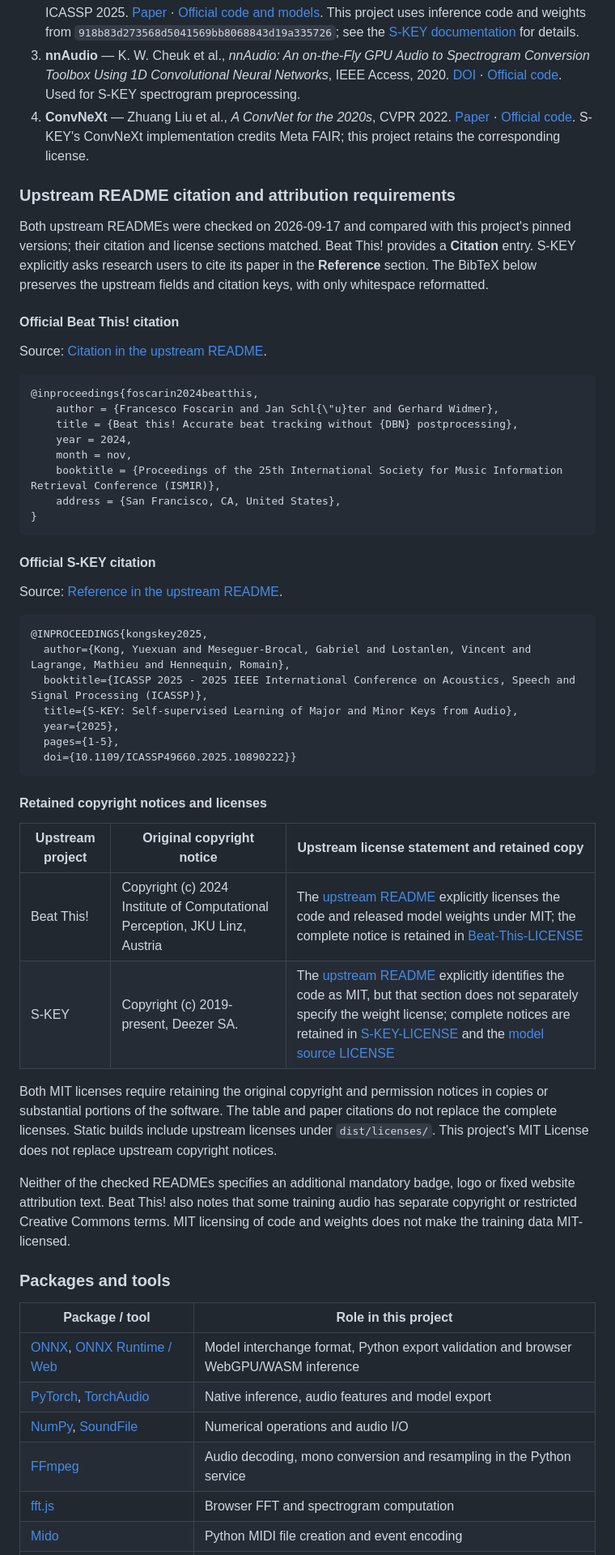
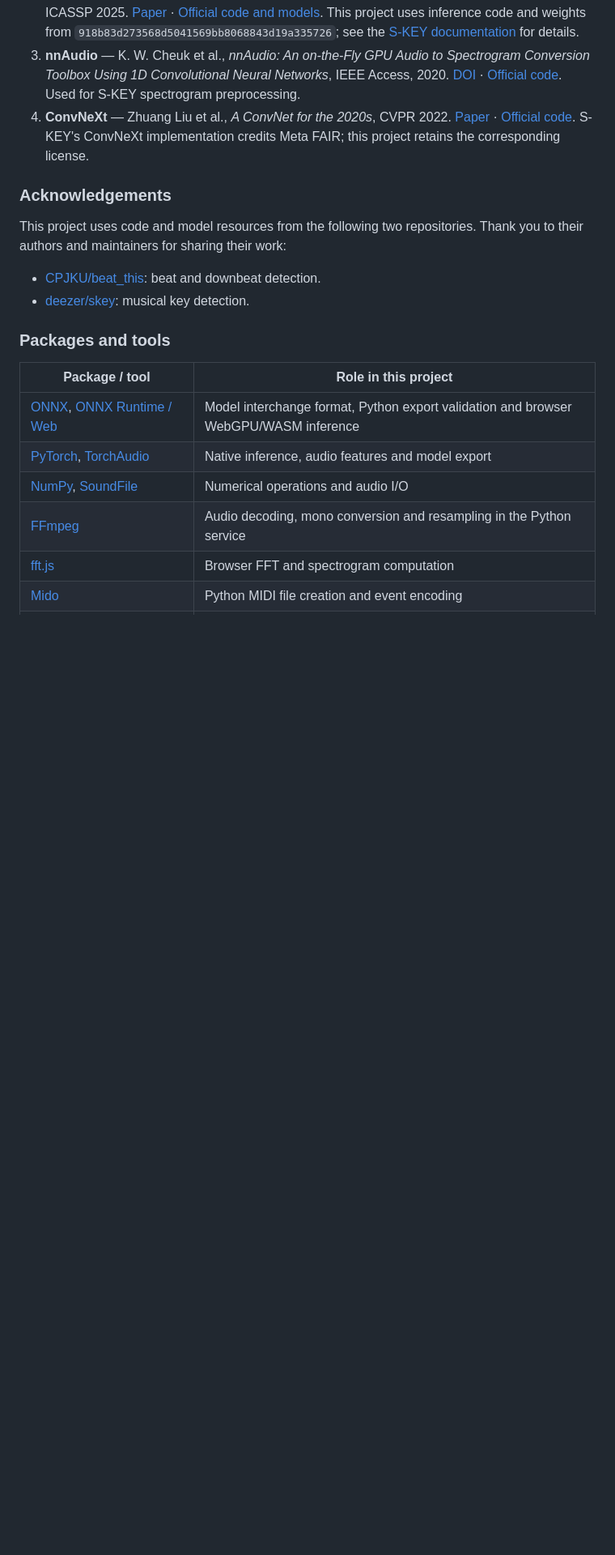
Before and after one commit to Hikari-Tsai/music-detection, a Markdown page: README.en.md, the part around the change. Shown at 81% size. Drawn GitHub-style; blank space fills up the shorter version.

Commit message:
Simplify model repository acknowledgements in READMEs

````diff
--- a/README.en.md
+++ b/README.en.md
@@ -406,49 +406,12 @@ Thank you to the researchers and open-source maintainers whose models, tools and
 3. **nnAudio** — K. W. Cheuk et al., *nnAudio: An on-the-Fly GPU Audio to Spectrogram Conversion Toolbox Using 1D Convolutional Neural Networks*, IEEE Access, 2020. [DOI](https://doi.org/10.1109/ACCESS.2020.3019084) · [Official code](https://github.com/KinWaiCheuk/nnAudio). Used for S-KEY spectrogram preprocessing.
 4. **ConvNeXt** — Zhuang Liu et al., *A ConvNet for the 2020s*, CVPR 2022. [Paper](https://arxiv.org/abs/2201.03545) · [Official code](https://github.com/facebookresearch/ConvNeXt). S-KEY's ConvNeXt implementation credits Meta FAIR; this project retains the corresponding license.
 
-### Upstream README citation and attribution requirements
+### Acknowledgements
 
-Both upstream READMEs were checked on 2026-09-17 and compared with this project's pinned versions; their citation and license sections matched. Beat This! provides a **Citation** entry. S-KEY explicitly asks research users to cite its paper in the **Reference** section. The BibTeX below preserves the upstream fields and citation keys, with only whitespace reformatted.
+This project uses code and model resources from the following two repositories. Thank you to their authors and maintainers for sharing their work:
 
-#### Official Beat This! citation
-
-Source: [Citation in the upstream README](https://github.com/CPJKU/beat_this/blob/b95c8ab0c58c2d9fcfd40508ae8dffbc05ac4f5c/README.md#citation).
-
-```bibtex
-@inproceedings{foscarin2024beatthis,
-    author = {Francesco Foscarin and Jan Schl{\"u}ter and Gerhard Widmer},
-    title = {Beat this! Accurate beat tracking without {DBN} postprocessing},
-    year = 2024,
-    month = nov,
-    booktitle = {Proceedings of the 25th International Society for Music Information Retrieval Conference (ISMIR)},
-    address = {San Francisco, CA, United States},
-}
-```
-
-#### Official S-KEY citation
-
-Source: [Reference in the upstream README](https://github.com/deezer/skey/blob/918b83d273568d5041569bb8068843d19a335726/README.md#-reference).
-
-```bibtex
-@INPROCEEDINGS{kongskey2025,
-  author={Kong, Yuexuan and Meseguer-Brocal, Gabriel and Lostanlen, Vincent and Lagrange, Mathieu and Hennequin, Romain},
-  booktitle={ICASSP 2025 - 2025 IEEE International Conference on Acoustics, Speech and Signal Processing (ICASSP)},
-  title={S-KEY: Self-supervised Learning of Major and Minor Keys from Audio},
-  year={2025},
-  pages={1-5},
-  doi={10.1109/ICASSP49660.2025.10890222}}
-```
-
-#### Retained copyright notices and licenses
-
-| Upstream project | Original copyright notice | Upstream license statement and retained copy |
-| --- | --- | --- |
-| Beat This! | Copyright (c) 2024 Institute of Computational Perception, JKU Linz, Austria | The [upstream README](https://github.com/CPJKU/beat_this/blob/b95c8ab0c58c2d9fcfd40508ae8dffbc05ac4f5c/README.md#license) explicitly licenses the code and released model weights under MIT; the complete notice is retained in [Beat-This-LICENSE](third_party/Beat-This-LICENSE) |
-| S-KEY | Copyright (c) 2019-present, Deezer SA. | The [upstream README](https://github.com/deezer/skey/blob/918b83d273568d5041569bb8068843d19a335726/README.md#-license) explicitly identifies the code as MIT, but that section does not separately specify the weight license; complete notices are retained in [S-KEY-LICENSE](third_party/S-KEY-LICENSE) and the [model source LICENSE](backend/models/skey/LICENSE) |
-
-Both MIT licenses require retaining the original copyright and permission notices in copies or substantial portions of the software. The table and paper citations do not replace the complete licenses. Static builds include upstream licenses under `dist/licenses/`. This project's MIT License does not replace upstream copyright notices.
-
-Neither of the checked READMEs specifies an additional mandatory badge, logo or fixed website attribution text. Beat This! also notes that some training audio has separate copyright or restricted Creative Commons terms. MIT licensing of code and weights does not make the training data MIT-licensed.
+- [CPJKU/beat_this](https://github.com/CPJKU/beat_this): beat and downbeat detection.
+- [deezer/skey](https://github.com/deezer/skey): musical key detection.
 
 ### Packages and tools
 
````
Also changed, not shown: README.md (+4 -41 lines).
